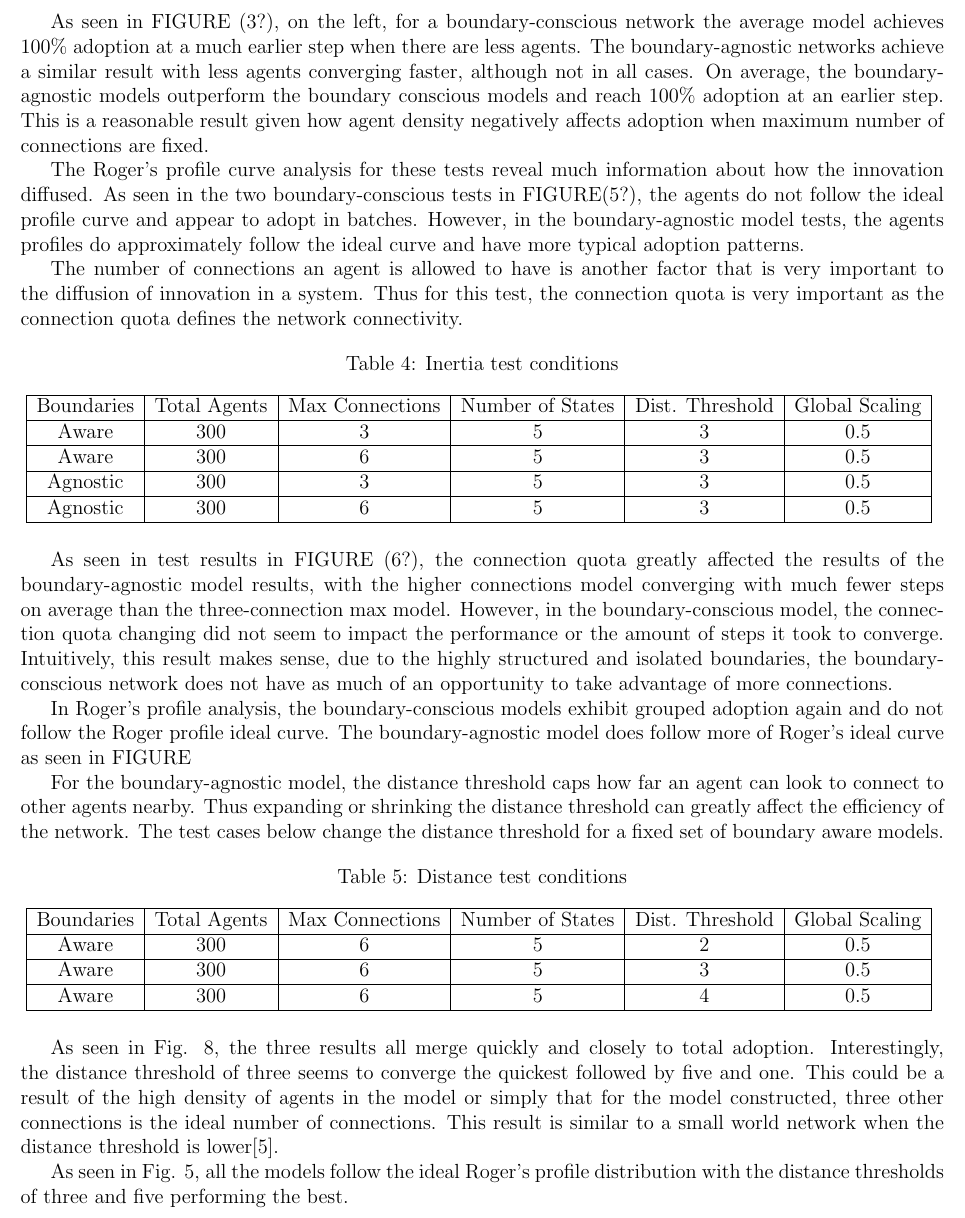
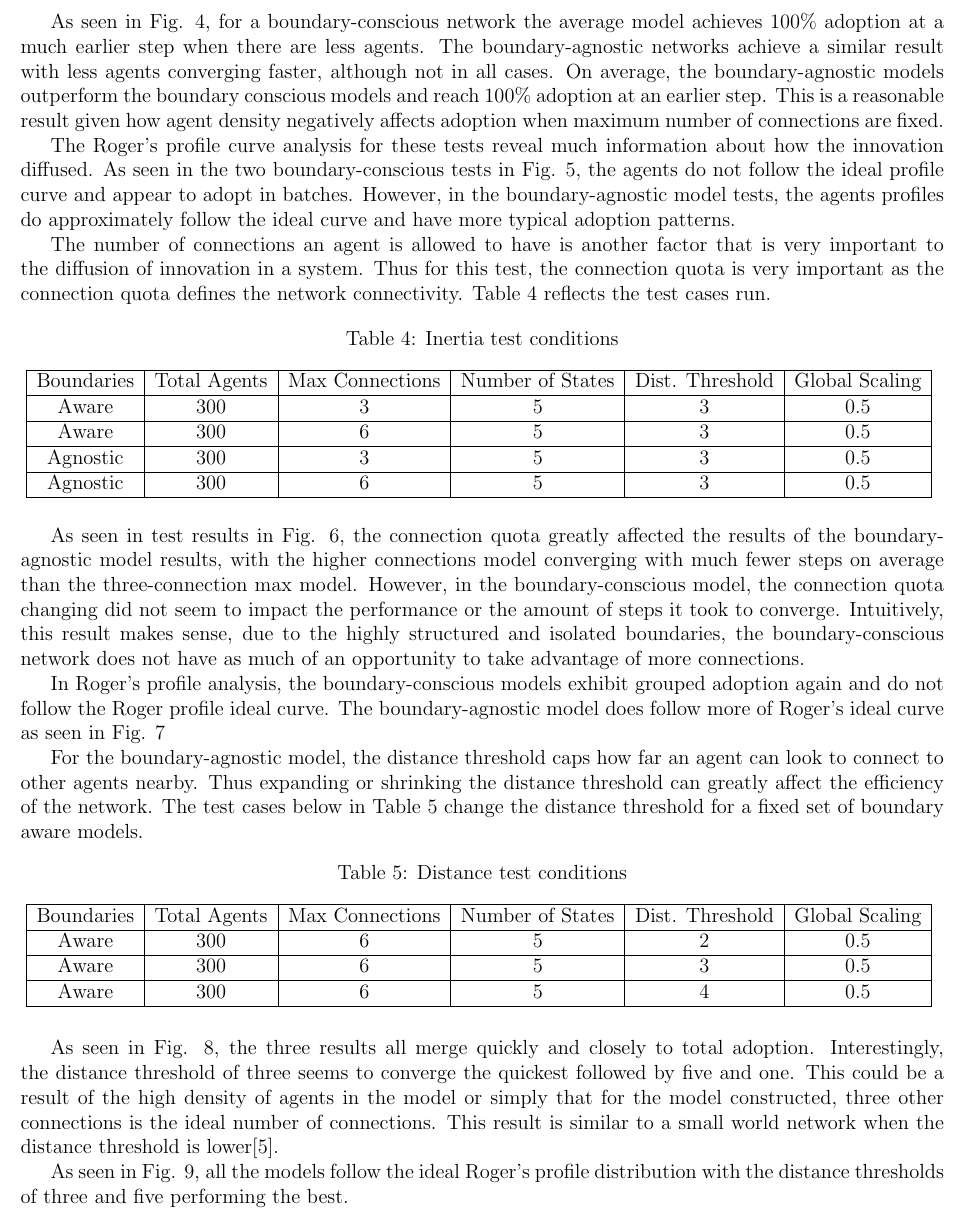
Before and after one commit to Anagh19/Complex-Systems-Project, a LaTeX paper (main.tex): part of page 6 of 16, cut so that both start at the same text. Compiled offline with pdfLaTeX.

Commit message:
Fix references and formatting in Results section

```diff
--- a/main.tex
+++ b/main.tex
@@ -243,7 +243,7 @@ The density of a population is important to assess as the density affects how in
     \label{fig:density}
 \end{figure}
 
-As seen in FIGURE (3?), on the left, for a boundary-conscious network the average model achieves 100\% adoption at a much earlier step when there are less agents. The boundary-agnostic networks achieve a similar result with less agents converging faster, although not in all cases. On average, the boundary-agnostic models outperform the boundary conscious models and reach 100\% adoption at an earlier step. This is a reasonable result given how agent density negatively affects adoption when maximum number of connections are fixed.
+As seen in Fig. \ref{fig:density}, for a boundary-conscious network the average model achieves 100\% adoption at a much earlier step when there are less agents. The boundary-agnostic networks achieve a similar result with less agents converging faster, although not in all cases. On average, the boundary-agnostic models outperform the boundary conscious models and reach 100\% adoption at an earlier step. This is a reasonable result given how agent density negatively affects adoption when maximum number of connections are fixed.
 
 \begin{figure}[h]
     \centering
@@ -252,9 +252,9 @@ As seen in FIGURE (3?), on the left, for a boundary-conscious network the averag
     \label{fig:rogerdensity}
 \end{figure}
 
-The Roger’s profile curve analysis for these tests reveal much information about how the innovation diffused. As seen in the two boundary-conscious tests in FIGURE(5?), the agents do not follow the ideal profile curve and appear to adopt in batches. However, in the boundary-agnostic model tests, the agents profiles do approximately follow the ideal curve and have more typical adoption patterns.
+The Roger’s profile curve analysis for these tests reveal much information about how the innovation diffused. As seen in the two boundary-conscious tests in Fig. \ref{fig:rogerdensity}, the agents do not follow the ideal profile curve and appear to adopt in batches. However, in the boundary-agnostic model tests, the agents profiles do approximately follow the ideal curve and have more typical adoption patterns.
 
-The number of connections an agent is allowed to have is another factor that is very important to the diffusion of innovation in a system. Thus for this test, the connection quota is very important as the connection quota defines the network connectivity.
+The number of connections an agent is allowed to have is another factor that is very important to the diffusion of innovation in a system. Thus for this test, the connection quota is very important as the connection quota defines the network connectivity. Table \ref{tab:inertia} reflects the test cases run.
 
 \begin{table}[h]
     \caption{Inertia test conditions}
@@ -282,9 +282,9 @@ The number of connections an agent is allowed to have is another factor that is
     \label{fig:inertia}
 \end{figure}
 
-As seen in test results in FIGURE (6?), the connection quota greatly affected the results of the boundary-agnostic model results, with the higher connections model converging with much fewer steps on average than the three-connection max model. However, in the boundary-conscious model, the connection quota changing did not seem to impact the performance or the amount of steps it took to converge. Intuitively, this result makes sense, due to the highly structured and isolated boundaries, the boundary-conscious network does not have as much of an opportunity to take advantage of more connections.
+As seen in test results in Fig. \ref{fig:inertia}, the connection quota greatly affected the results of the boundary-agnostic model results, with the higher connections model converging with much fewer steps on average than the three-connection max model. However, in the boundary-conscious model, the connection quota changing did not seem to impact the performance or the amount of steps it took to converge. Intuitively, this result makes sense, due to the highly structured and isolated boundaries, the boundary-conscious network does not have as much of an opportunity to take advantage of more connections.
 
-In Roger’s profile analysis, the boundary-conscious models exhibit grouped adoption again and do not follow the Roger profile ideal curve. The boundary-agnostic model does follow more of Roger’s ideal curve as seen in FIGURE
+In Roger’s profile analysis, the boundary-conscious models exhibit grouped adoption again and do not follow the Roger profile ideal curve. The boundary-agnostic model does follow more of Roger’s ideal curve as seen in Fig. \ref{fig:rogerinertia}
 
 
 \begin{figure}[!h]
@@ -294,7 +294,7 @@ In Roger’s profile analysis, the boundary-conscious models exhibit grouped ado
     \label{fig:rogerinertia}
 \end{figure}
 
-For the boundary-agnostic model, the distance threshold caps how far an agent can look to connect to other agents nearby. Thus expanding or shrinking the distance threshold can greatly affect the efficiency of the network. The test cases below change the distance threshold for a fixed set of boundary aware models.
+For the boundary-agnostic model, the distance threshold caps how far an agent can look to connect to other agents nearby. Thus expanding or shrinking the distance threshold can greatly affect the efficiency of the network. The test cases below in Table \ref{tab:distance} change the distance threshold for a fixed set of boundary aware models.
 
 \begin{table}[!h]
     \caption{Distance test conditions}
@@ -329,7 +329,7 @@ As seen in Fig. \ref{fig:distance}, the three results all merge quickly and clos
     \label{fig:rogerdistance}
 \end{figure}
 
-As seen in Fig. \ref{fig:rogerdensity}, all the models follow the ideal Roger's profile distribution with the distance thresholds of three and five performing the best.
+As seen in Fig. \ref{fig:rogerdistance}, all the models follow the ideal Roger's profile distribution with the distance thresholds of three and five performing the best.
 
 \section{Conclusion}
 
```
Also changed, not shown: main.tex (4 more changed lines).
